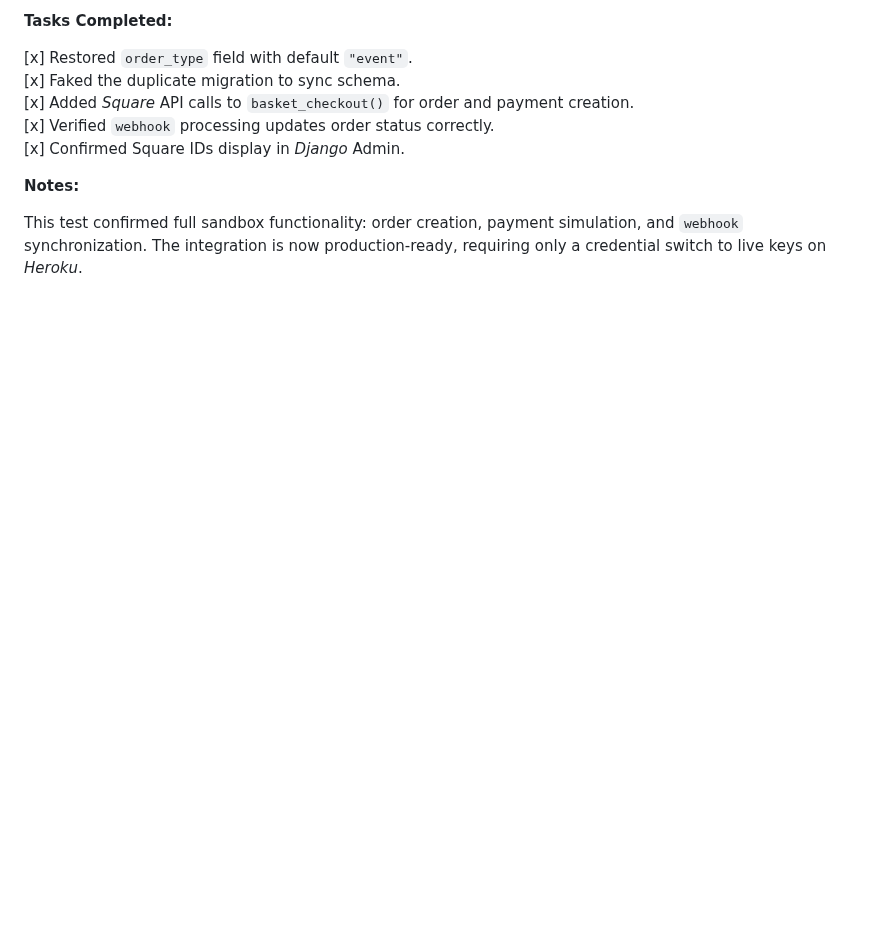
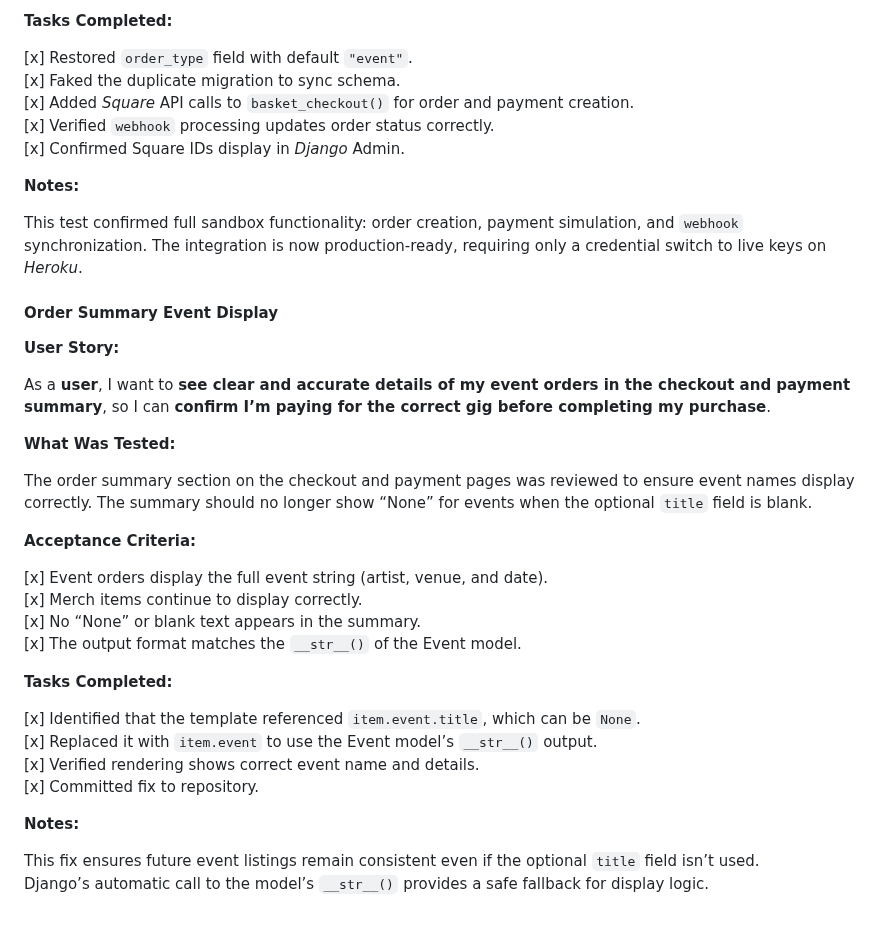
Before and after one commit to AxdeKlerk/SLP, a Markdown page: TESTING.md, the part around the change. GitHub-like rendering; blank space fills up the shorter version.

Commit message:
Add order summary event display test to TESTING.md

```diff
--- a/TESTING.md
+++ b/TESTING.md
@@ -467,3 +467,32 @@ I tested the full end-to-end workflow in the *Square Sandbox*:
 **Notes:**
 
 This test confirmed full sandbox functionality: order creation, payment simulation, and `webhook` synchronization. The integration is now production-ready, requiring only a credential switch to live keys on *Heroku*.
+
+#### Order Summary Event Display
+
+**User Story:**
+
+As a **user**, I want to **see clear and accurate details of my event orders in the checkout and payment summary**, so I can **confirm I’m paying for the correct gig before completing my purchase**.
+
+**What Was Tested:**
+
+The order summary section on the checkout and payment pages was reviewed to ensure event names display correctly. The summary should no longer show “None” for events when the optional `title` field is blank.
+
+**Acceptance Criteria:**
+
+[x] Event orders display the full event string (artist, venue, and date).
+[x] Merch items continue to display correctly.
+[x] No “None” or blank text appears in the summary.
+[x] The output format matches the `__str__()` of the Event model.
+
+**Tasks Completed:**
+
+[x] Identified that the template referenced `item.event.title`, which can be `None`.
+[x] Replaced it with `item.event` to use the Event model’s `__str__()` output.
+[x] Verified rendering shows correct event name and details.
+[x] Committed fix to repository.
+
+**Notes:**
+
+This fix ensures future event listings remain consistent even if the optional `title` field isn’t used.
+Django’s automatic call to the model’s `__str__()` provides a safe fallback for display logic.
```
